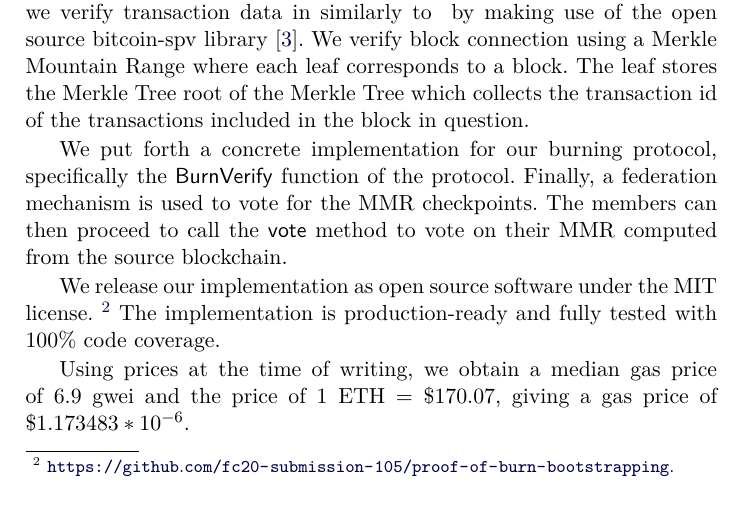
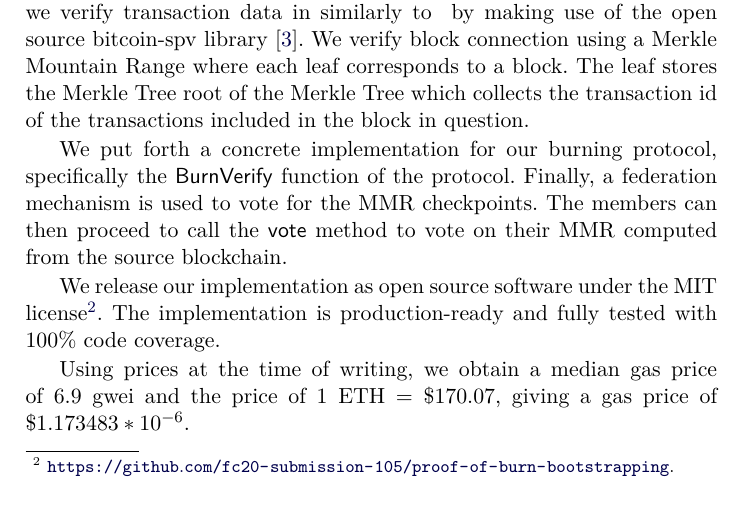
Before and after one commit to decrypto-org/burn-paper, a LaTeX paper (burn.tex, which reads empirical-results.tex): part of page 16 of 32, cut so that both start at the same text. Compiled offline with pdfLaTeX.

Commit message:
Footnote placement

```diff
--- a/empirical-results.tex
+++ b/empirical-results.tex
@@ -6,14 +6,13 @@ In order to evaluate our consumption mechanisms, we implement the federated cons
 
 We put forth a concrete implementation for our burning protocol, specifically the $\BurnVerify$ function of the protocol. Finally, a federation mechanism is used to vote for the MMR checkpoints. The members can then proceed to call the \textsf{vote} method to vote on their MMR computed from the source blockchain.
 
-We release our implementation as open source software under the MIT license.
-\footnote{
+We release our implementation as open source software under the MIT license\footnote{
     \ifanonymous
         \url{https://github.com/fc20-submission-105/proof-of-burn-bootstrapping}.
     \else
         \url{https://github.com/decrypto-org/burn-paper/tree/master/experiment}.
     \fi
-}
+}.
 The implementation is production-ready and fully tested with 100\% code coverage.
 
 Using prices at the time of writing, we obtain a median gas price of $6.9$ gwei and the price of $1$ ETH = $\$170.07$, giving a gas price of $\$1.173483 * 10^{-6}$.
```
